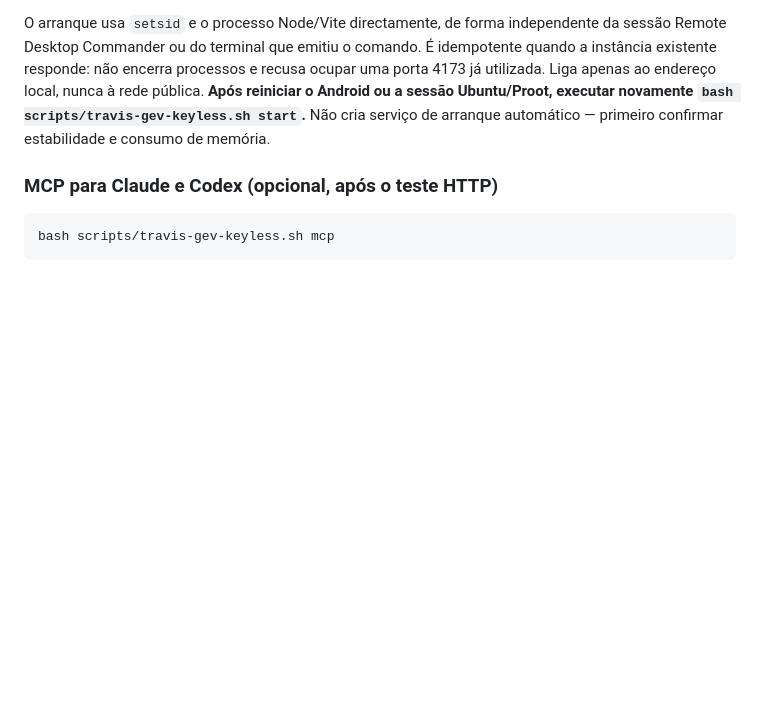
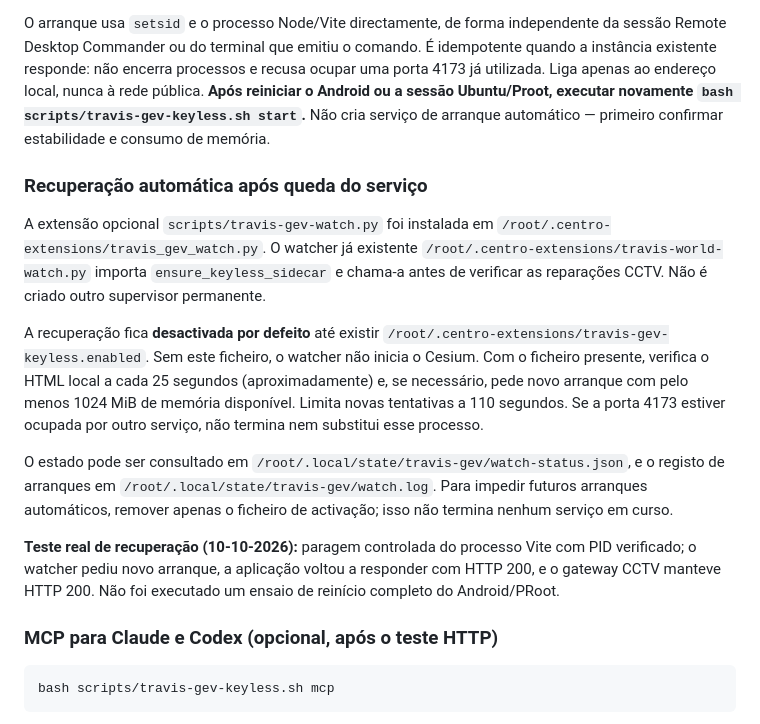
Before and after one commit to crassas/centro-negocios-ia, a Markdown page: docs/TRAVIS_GEV_KEYLESS.md, the part around the change. Rendered like a GitHub page; blank space fills up the shorter version.

Commit message:
docs(travis): describe opt-in recovery guard and verified Vite failure test

```diff
--- a/docs/TRAVIS_GEV_KEYLESS.md
+++ b/docs/TRAVIS_GEV_KEYLESS.md
@@ -26,6 +26,16 @@ Abrir no mesmo dispositivo: **http://127.0.0.1:4173/**.
 O instalador fixa o commit upstream `591f299d11f38a612629a274463196d57ae3862e` (10-10-2026), faz `npm ci` usando o lockfile, desactiva o download automático de Chromium via Puppeteer e executa o `doctor`. Não cria ficheiro `.env` nem aceita chaves herdadas das variáveis de ambiente relevantes. O código fica em `~/travis-gev-keyless`; os registos em `~/.local/state/travis-gev/app.log`.
 
 O arranque usa `setsid` e o processo Node/Vite directamente, de forma independente da sessão Remote Desktop Commander ou do terminal que emitiu o comando. É idempotente quando a instância existente responde: não encerra processos e recusa ocupar uma porta 4173 já utilizada. Liga apenas ao endereço local, nunca à rede pública. **Após reiniciar o Android ou a sessão Ubuntu/Proot, executar novamente `bash scripts/travis-gev-keyless.sh start`.** Não cria serviço de arranque automático — primeiro confirmar estabilidade e consumo de memória.
+
+### Recuperação automática após queda do serviço
+
+A extensão opcional `scripts/travis-gev-watch.py` foi instalada em `/root/.centro-extensions/travis_gev_watch.py`. O watcher já existente `/root/.centro-extensions/travis-world-watch.py` importa `ensure_keyless_sidecar` e chama-a antes de verificar as reparações CCTV. Não é criado outro supervisor permanente.
+
+A recuperação fica **desactivada por defeito** até existir `/root/.centro-extensions/travis-gev-keyless.enabled`. Sem este ficheiro, o watcher não inicia o Cesium. Com o ficheiro presente, verifica o HTML local a cada 25 segundos (aproximadamente) e, se necessário, pede novo arranque com pelo menos 1024 MiB de memória disponível. Limita novas tentativas a 110 segundos. Se a porta 4173 estiver ocupada por outro serviço, não termina nem substitui esse processo.
+
+O estado pode ser consultado em `/root/.local/state/travis-gev/watch-status.json`, e o registo de arranques em `/root/.local/state/travis-gev/watch.log`. Para impedir futuros arranques automáticos, remover apenas o ficheiro de activação; isso não termina nenhum serviço em curso.
+
+**Teste real de recuperação (10-10-2026):** paragem controlada do processo Vite com PID verificado; o watcher pediu novo arranque, a aplicação voltou a responder com HTTP 200, e o gateway CCTV manteve HTTP 200. Não foi executado um ensaio de reinício completo do Android/PRoot.
 
 ### MCP para Claude e Codex (opcional, após o teste HTTP)
 
```
